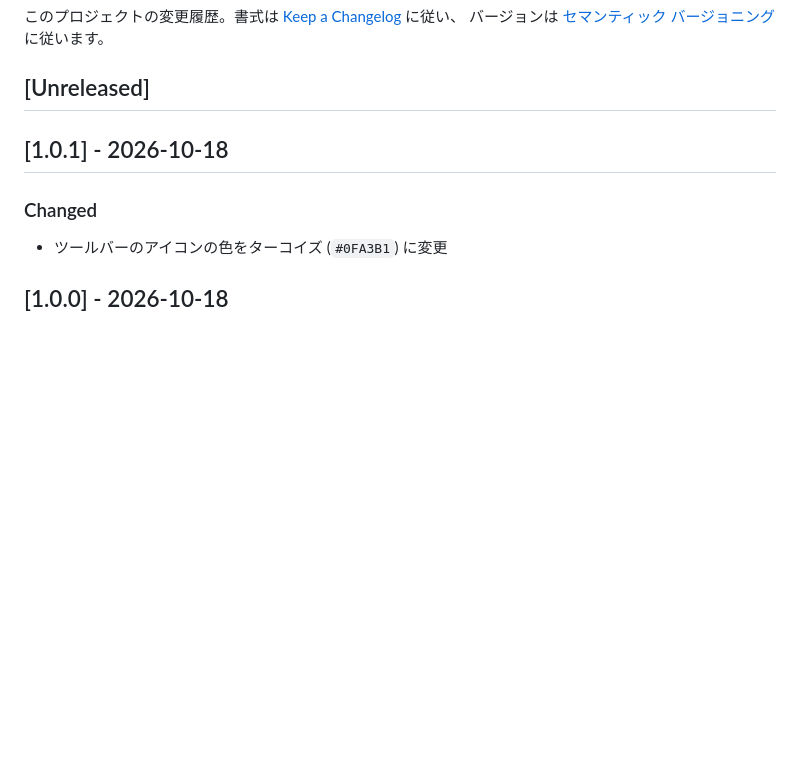
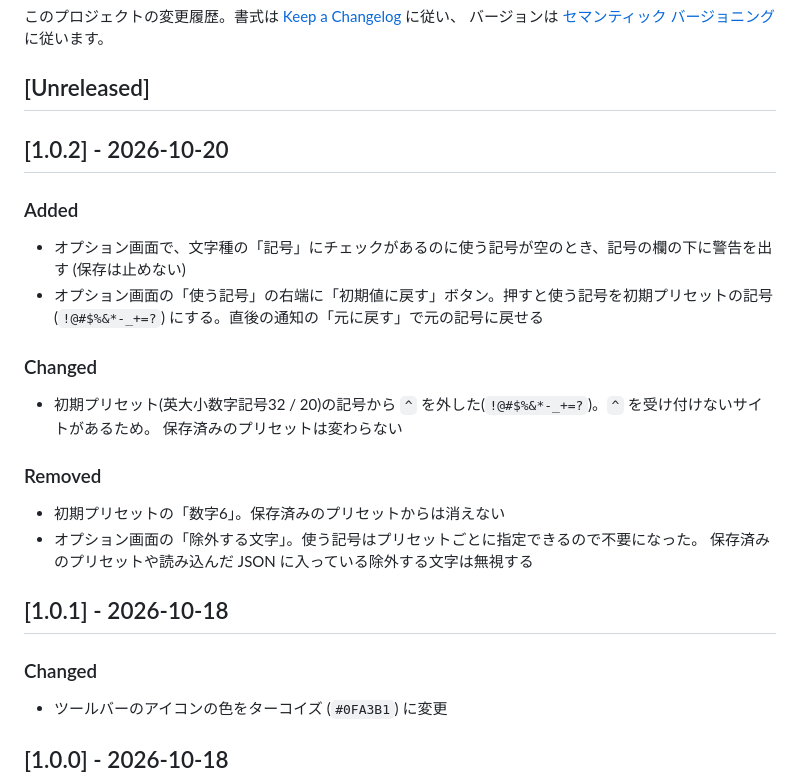
Before and after one commit to huro3h/smart-keysmith, a Markdown page: CHANGELOG.md, the part around the change. GitHub-like rendering; blank space fills up the shorter version.

```diff
--- a/CHANGELOG.md
+++ b/CHANGELOG.md
@@ -4,6 +4,26 @@
 バージョンは [セマンティック バージョニング](https://semver.org/lang/ja/) に従います。
 
 ## [Unreleased]
+
+## [1.0.2] - 2026-10-20
+
+### Added
+
+- オプション画面で、文字種の「記号」にチェックがあるのに使う記号が空のとき、記号の欄の下に警告を出す
+  (保存は止めない)
+- オプション画面の「使う記号」の右端に「初期値に戻す」ボタン。押すと使う記号を初期プリセットの記号
+  (`!@#$%&*-_+=?`) にする。直後の通知の「元に戻す」で元の記号に戻せる
+
+### Changed
+
+- 初期プリセット(英大小数字記号32 / 20)の記号から `^` を外した(`!@#$%&*-_+=?`)。`^` を受け付けないサイトがあるため。
+  保存済みのプリセットは変わらない
+
+### Removed
+
+- 初期プリセットの「数字6」。保存済みのプリセットからは消えない
+- オプション画面の「除外する文字」。使う記号はプリセットごとに指定できるので不要になった。
+  保存済みのプリセットや読み込んだ JSON に入っている除外する文字は無視する
 
 ## [1.0.1] - 2026-10-18
 
```
Also changed, not shown: README.md (+4 -5 lines), docs/options.png, docs/popup.png, 7 other files.
